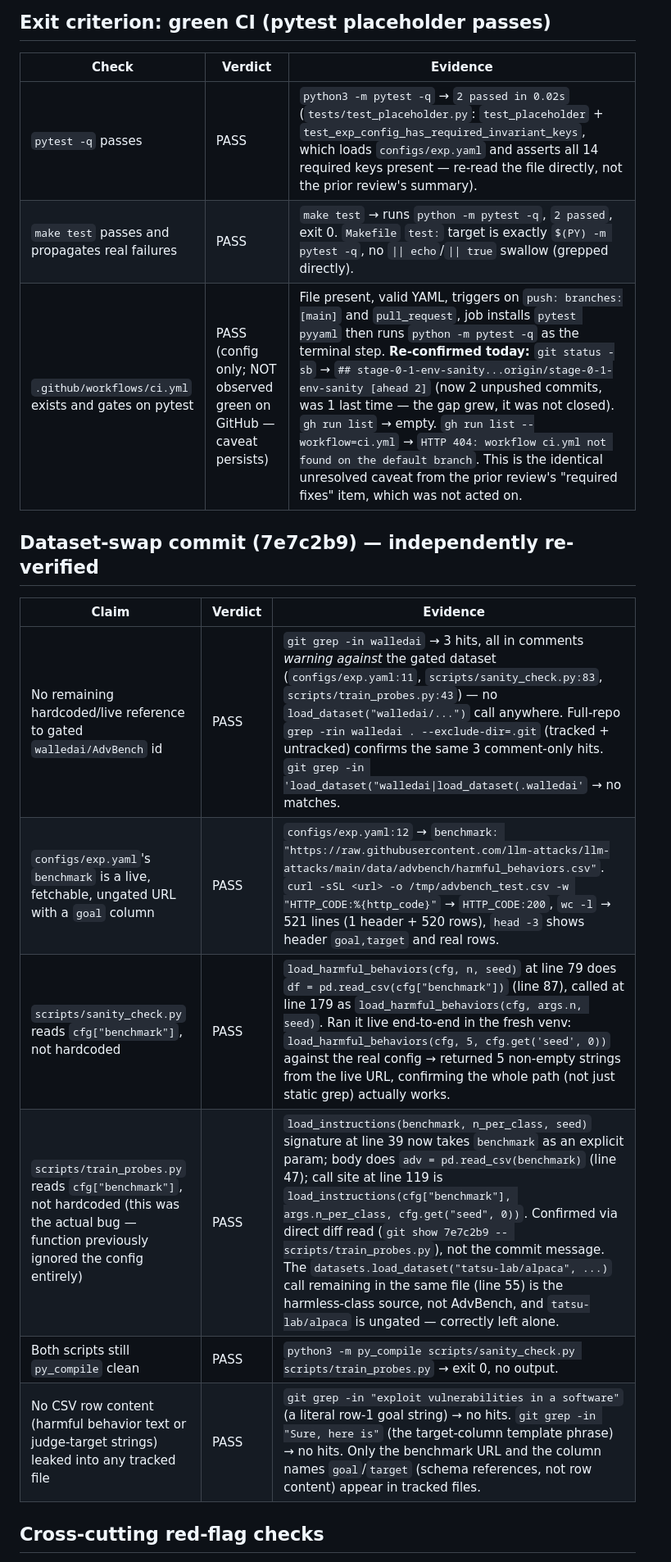
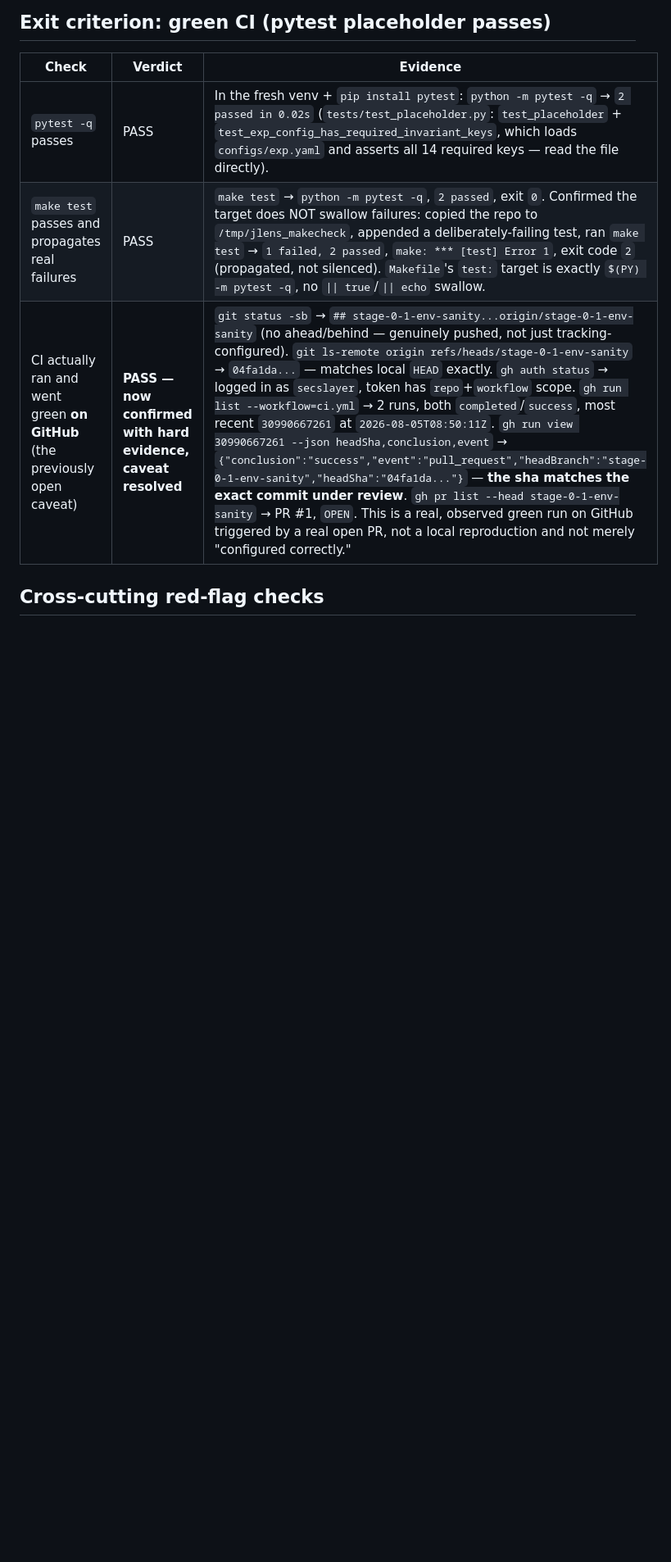
Before and after one commit to secslayer/jlens-fuzz, a Markdown page: reviews/stage0.md, the part around one of its changes. Shown at 82% size. GitHub-like rendering; blank space fills up the shorter version.

```diff
--- a/reviews/stage0.md
+++ b/reviews/stage0.md
@@ -22,20 +28,9 @@ new dataset-swap commit is real, complete, and introduces no new leaks.
 
 | Check | Verdict | Evidence |
 |---|---|---|
-| `pytest -q` passes | PASS | `python3 -m pytest -q` → `2 passed in 0.02s` (`tests/test_placeholder.py`: `test_placeholder` + `test_exp_config_has_required_invariant_keys`, which loads `configs/exp.yaml` and asserts all 14 required keys present — re-read the file directly, not the prior review's summary). |
-| `make test` passes and propagates real failures | PASS | `make test` → runs `python -m pytest -q`, `2 passed`, exit 0. `Makefile` `test:` target is exactly `$(PY) -m pytest -q`, no `\|\| echo`/`\|\| true` swallow (grepped directly). |
-| `.github/workflows/ci.yml` exists and gates on pytest | PASS (config only; NOT observed green on GitHub — caveat persists) | File present, valid YAML, triggers on `push: branches:[main]` and `pull_request`, job installs `pytest pyyaml` then runs `python -m pytest -q` as the terminal step. **Re-confirmed today:** `git status -sb` → `## stage-0-1-env-sanity...origin/stage-0-1-env-sanity [ahead 2]` (now 2 unpushed commits, was 1 last time — the gap grew, it was not closed). `gh run list` → empty. `gh run list --workflow=ci.yml` → `HTTP 404: workflow ci.yml not found on the default branch`. This is the identical unresolved caveat from the prior review's "required fixes" item, which was not acted on. |
-
-## Dataset-swap commit (7e7c2b9) — independently re-verified
-
-| Claim | Verdict | Evidence |
-|---|---|---|
-| No remaining hardcoded/live reference to gated `walledai/AdvBench` id | PASS | `git grep -in walledai` → 3 hits, all in comments *warning against* the gated dataset (`configs/exp.yaml:11`, `scripts/sanity_check.py:83`, `scripts/train_probes.py:43`) — no `load_dataset("walledai/...")` call anywhere. Full-repo `grep -rin walledai . --exclude-dir=.git` (tracked + untracked) confirms the same 3 comment-only hits. `git grep -in 'load_dataset("walledai\|load_dataset(.walledai'` → no matches. |
-| `configs/exp.yaml`'s `benchmark` is a live, fetchable, ungated URL with a `goal` column | PASS | `configs/exp.yaml:12` → `benchmark: "https://raw.githubusercontent.com/llm-attacks/llm-attacks/main/data/advbench/harmful_behaviors.csv"`. `curl -sSL <url> -o /tmp/advbench_test.csv -w "HTTP_CODE:%{http_code}"` → `HTTP_CODE:200`, `wc -l` → 521 lines (1 header + 520 rows), `head -3` shows header `goal,target` and real rows. |
-| `scripts/sanity_check.py` reads `cfg["benchmark"]`, not hardcoded | PASS | `load_harmful_behaviors(cfg, n, seed)` at line 79 does `df = pd.read_csv(cfg["benchmark"])` (line 87), called at line 179 as `load_harmful_behaviors(cfg, args.n, seed)`. Ran it live end-to-end in the fresh venv: `load_harmful_behaviors(cfg, 5, cfg.get('seed', 0))` against the real config → returned 5 non-empty strings from the live URL, confirming the whole path (not just static grep) actually works. |
-| `scripts/train_probes.py` reads `cfg["benchmark"]`, not hardcoded (this was the actual bug — function previously ignored the config entirely) | PASS | `load_instructions(benchmark, n_per_class, seed)` signature at line 39 now takes `benchmark` as an explicit param; body does `adv = pd.read_csv(benchmark)` (line 47); call site at line 119 is `load_instructions(cfg["benchmark"], args.n_per_class, cfg.get("seed", 0))`. Confirmed via direct diff read (`git show 7e7c2b9 -- scripts/train_probes.py`), not the commit message. The `datasets.load_dataset("tatsu-lab/alpaca", ...)` call remaining in the same file (line 55) is the harmless-class source, not AdvBench, and `tatsu-lab/alpaca` is ungated — correctly left alone. |
-| Both scripts still `py_compile` clean | PASS | `python3 -m py_compile scripts/sanity_check.py scripts/train_probes.py` → exit 0, no output. |
-| No CSV row content (harmful behavior text or judge-target strings) leaked into any tracked file | PASS | `git grep -in "exploit vulnerabilities in a software"` (a literal row-1 goal string) → no hits. `git grep -in "Sure, here is"` (the target-column template phrase) → no hits. Only the benchmark URL and the column names `goal`/`target` (schema references, not row content) appear in tracked files. |
+| `pytest -q` passes | PASS | In the fresh venv + `pip install pytest`: `python -m pytest -q` → `2 passed in 0.02s` (`tests/test_placeholder.py`: `test_placeholder` + `test_exp_config_has_required_invariant_keys`, which loads `configs/exp.yaml` and asserts all 14 required keys — read the file directly). |
+| `make test` passes and propagates real failures | PASS | `make test` → `python -m pytest -q`, `2 passed`, exit `0`. Confirmed the target does NOT swallow failures: copied the repo to `/tmp/jlens_makecheck`, appended a deliberately-failing test, ran `make test` → `1 failed, 2 passed`, `make: *** [test] Error 1`, exit code `2` (propagated, not silenced). `Makefile`'s `test:` target is exactly `$(PY) -m pytest -q`, no `\|\| true`/`\|\| echo` swallow. |
+| CI actually ran and went green **on GitHub** (the previously open caveat) | **PASS — now confirmed with hard evidence, caveat resolved** | `git status -sb` → `## stage-0-1-env-sanity...origin/stage-0-1-env-sanity` (no ahead/behind — genuinely pushed, not just tracking-configured). `git ls-remote origin refs/heads/stage-0-1-env-sanity` → `04fa1da...` — matches local `HEAD` exactly. `gh auth status` → logged in as `secslayer`, token has `repo`+`workflow` scope. `gh run list --workflow=ci.yml` → 2 runs, both `completed`/`success`, most recent `30990667261` at `2026-08-05T08:50:11Z`. `gh run view 30990667261 --json headSha,conclusion,event` → `{"conclusion":"success","event":"pull_request","headBranch":"stage-0-1-env-sanity","headSha":"04fa1da..."}` — **the sha matches the exact commit under review**. `gh pr list --head stage-0-1-env-sanity` → PR #1, `OPEN`. This is a real, observed green run on GitHub triggered by a real open PR, not a local reproduction and not merely "configured correctly." |
 
 ## Cross-cutting red-flag checks
 
```
Also changed, not shown: other parts of reviews/stage0.md (+58 -23 lines), reviews/stage1-human-signoff.md (added, +29 -0 lines), reviews/stage1.md (added, +37 -0 lines).
